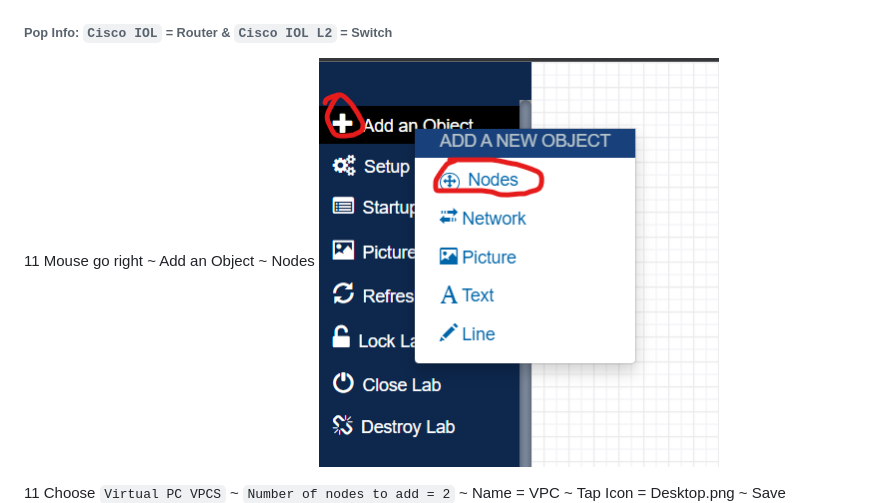
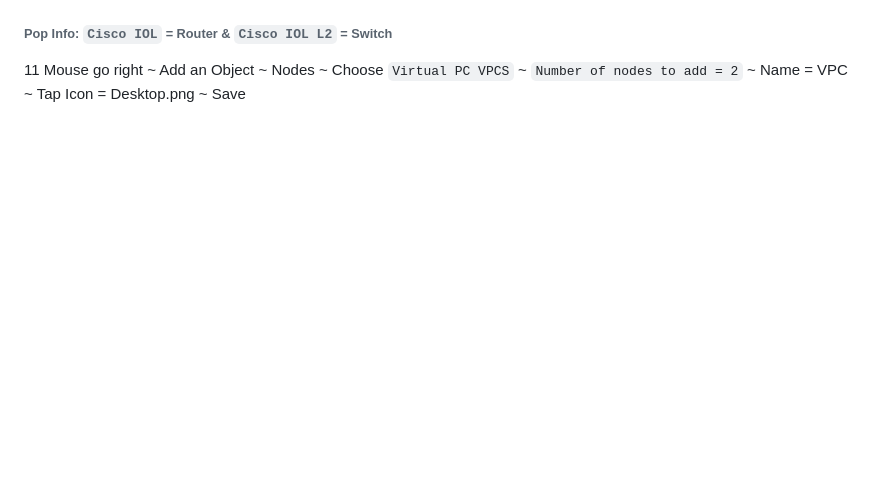
Before and after one commit to nicoakuang/NQUClass, a Markdown page: SmallNetworkEnvironment/README.md, the part around one of its changes. GitHub-like rendering; blank space fills up the shorter version.

Commit message:
Small Network Environment

```diff
--- a/SmallNetworkEnvironment/README.md
+++ b/SmallNetworkEnvironment/README.md
@@ -61,9 +65,7 @@ https://drive.google.com/drive/folders/1ST30mpqev3Hhxmoi42X1DnD0HE9nl-SU?usp=sha
 <h6> Pop Info: <code>Cisco IOL</code> = Router
 & <code>Cisco IOL L2</code> = Switch</h6>
 
-11 Mouse go right ~ Add an Object ~ Nodes
-<img src="images/nodes.png" alt="PNET nodes" width="400"/>
+11 Mouse go right ~ Add an Object ~ Nodes ~ Choose <code>Virtual PC VPCS</code> ~ <code>Number of nodes to add = 2</code> ~ Name = VPC ~ Tap Icon = Desktop.png ~ Save
 
-11 Choose <code>Virtual PC VPCS</code> ~ <code>Number of nodes to add = 2</code> ~ Name = VPC ~ Tap Icon = Desktop.png ~ Save
 <img src="images/pcs.png" alt="Second nodes" width="400"/>
 
```
Also changed, not shown: other parts of SmallNetworkEnvironment/README.md (+15 -0 lines).
